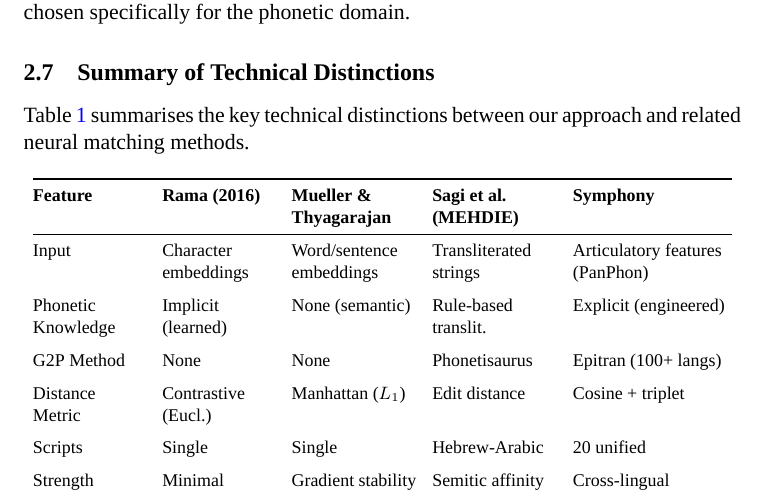
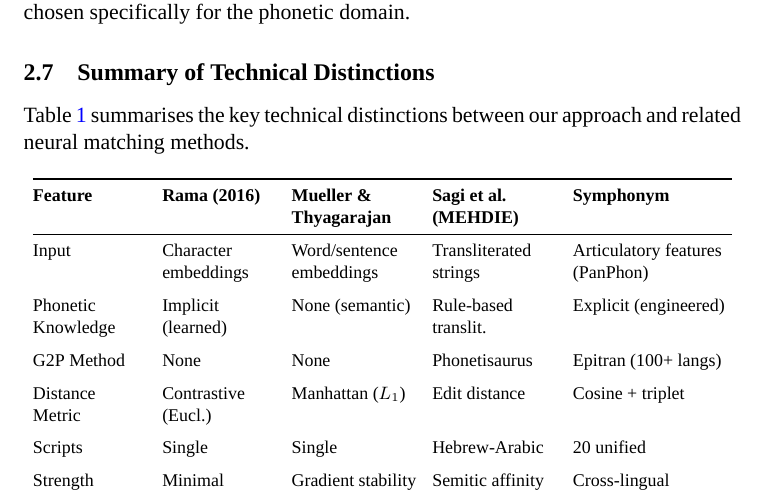
Before and after one commit to WorldHistoricalGazetteer/indexing, a LaTeX paper (article/universal_topophones.tex): part of page 7 of 23, cut so that both start at the same text. Compiled offline with XeLaTeX.

Commit message:
Rename "Symphony" to "Symphonym" throughout the documentation for consistency

```diff
--- a/article/universal_topophones.tex
+++ b/article/universal_topophones.tex
@@ -179,7 +179,7 @@ Table~\ref{tab:approach-comparison} summarises the key technical distinctions be
 \setlength{\tabcolsep}{4pt}
 \begin{tabular}{@{}>{\raggedright\arraybackslash}p{2.0cm}>{\raggedright\arraybackslash}p{2.0cm}>{\raggedright\arraybackslash}p{2.2cm}>{\raggedright\arraybackslash}p{2.2cm}>{\raggedright\arraybackslash}p{2.8cm}@{}}
 \toprule
-\textbf{Feature} & \textbf{Rama (2016)}  & \textbf{Mueller \& Thyagarajan} & \textbf{Sagi et al.\ (MEHDIE)} & \textbf{Symphony} \\
+\textbf{Feature} & \textbf{Rama (2016)}  & \textbf{Mueller \& Thyagarajan} & \textbf{Sagi et al.\ (MEHDIE)} & \textbf{Symphonym} \\
 \midrule
 Input & Character embeddings & Word/sentence embeddings & Transliterated strings & Articulatory features (PanPhon) \\
 \addlinespace
@@ -194,7 +194,7 @@ Scripts & Single & Single & Hebrew-Arabic & 20 unified \\
 Strength & Minimal preproc. & Gradient stability & Semitic affinity & Cross-lingual \\
 \bottomrule
 \end{tabular}
-\caption{Comparison of approaches to string similarity. Sagi et al.\ use rule-based transliteration exploiting Semitic phonetic affinity. Symphony uses Epitran/PanPhon articulatory features, enabling cross-script matching across 20 writing systems without language-pair-specific rules.}
+\caption{Comparison of approaches to string similarity. Sagi et al.\ use rule-based transliteration exploiting Semitic phonetic affinity. Symphonym uses Epitran/PanPhon articulatory features, enabling cross-script matching across 20 writing systems without language-pair-specific rules.}
 \label{tab:approach-comparison}
 \end{table}
 
```
Also changed, not shown: article/pdf/universal_topophones.pdf, article/universal_topophones.tex (6 more changed lines), 3 other files.
